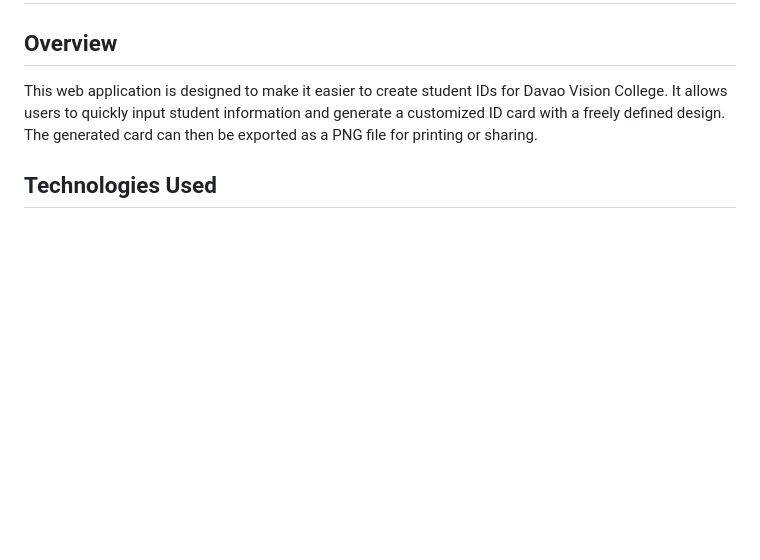
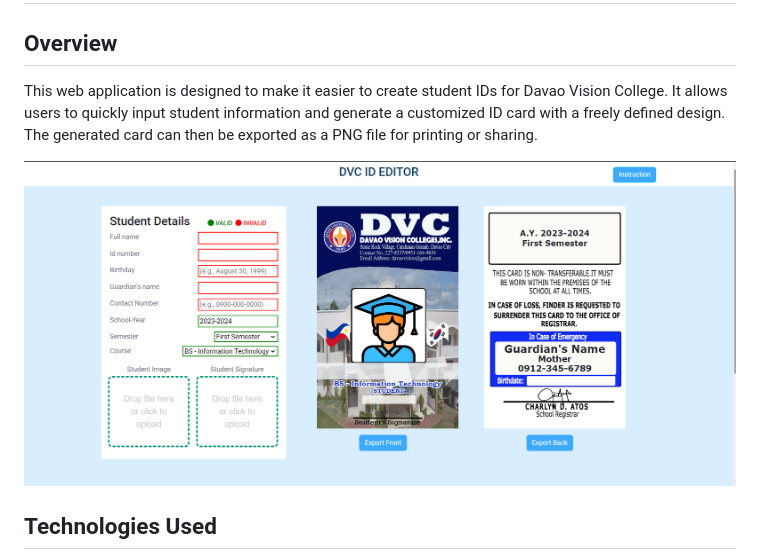
Before and after one commit to shanepai-14/dvc-id-editor, a Markdown page: README.md, the part around the change. Rendered like a GitHub page; pictures changed too: images/demo.png (added); blank space fills up the shorter version.

```diff
--- a/README.md
+++ b/README.md
@@ -4,6 +4,8 @@
 ## Overview
 
 This web application is designed to make it easier to create student IDs for Davao Vision College. It allows users to quickly input student information and generate a customized ID card with a freely defined design. The generated card can then be exported as a PNG file for printing or sharing.
+
+![DVC-ID-EDITOR](images/demo.png)
 
 ## Technologies Used
 
```
